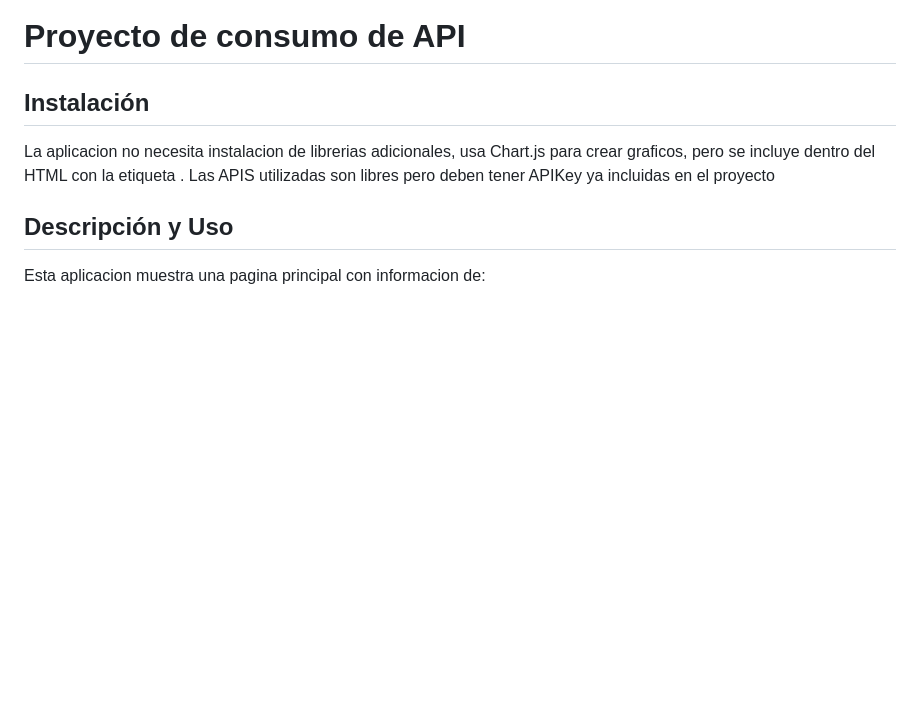
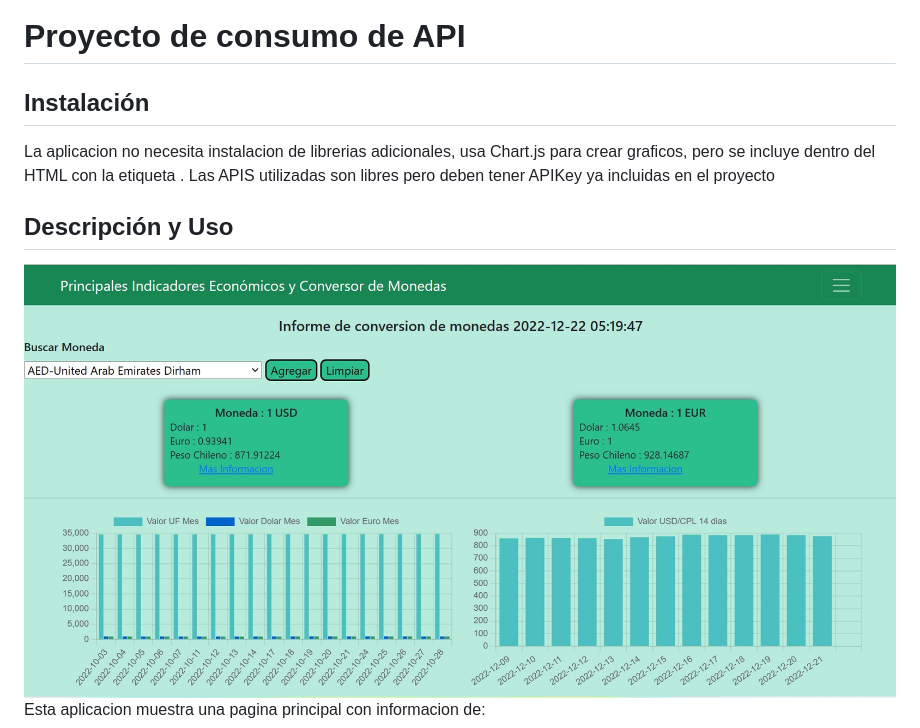
Before and after one commit to esilvao/consumerAPI, a Markdown page: README.md, the part around the change. GitHub-like rendering; pictures changed too: assets/app.jpg (added); blank space fills up the shorter version.

Commit message:
con readme

```diff
--- a/README.md
+++ b/README.md
@@ -5,6 +5,8 @@
   La aplicacion no necesita instalacion de librerias adicionales, usa Chart.js para crear graficos, pero se incluye dentro del HTML con la etiqueta <script></script>. Las APIS utilizadas son libres pero deben tener APIKey ya incluidas en el proyecto
 
   <h2>Descripción y Uso</h2>
+  <img src="./assets/app.jpg" style="width:300px ;" alt="">
+
   Esta aplicacion muestra una pagina principal con informacion de:
   <ul>
     <li>Drowlist con el listado de ls distintas monedas (consumo de API fastforex)</li>
```
Also changed, not shown: 4 other files.
